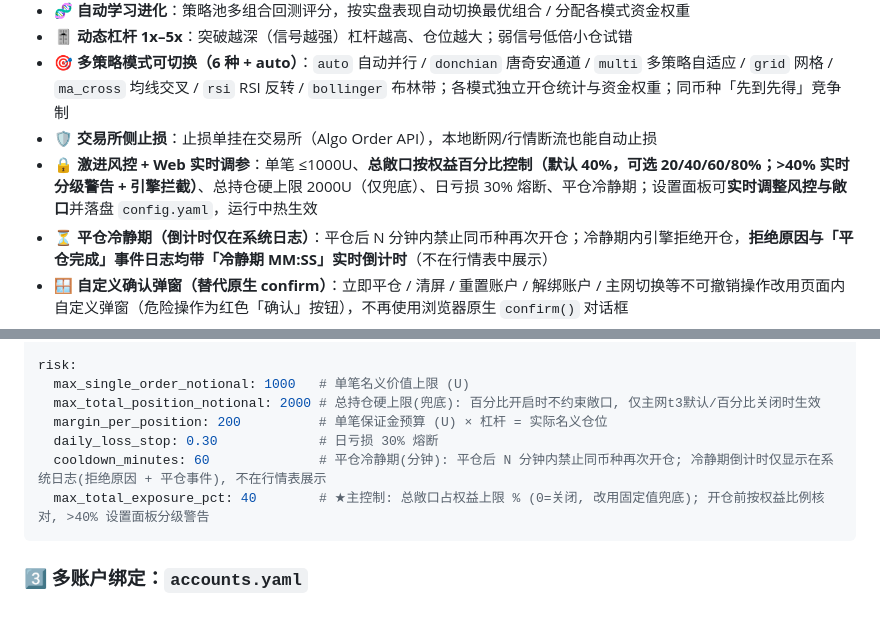
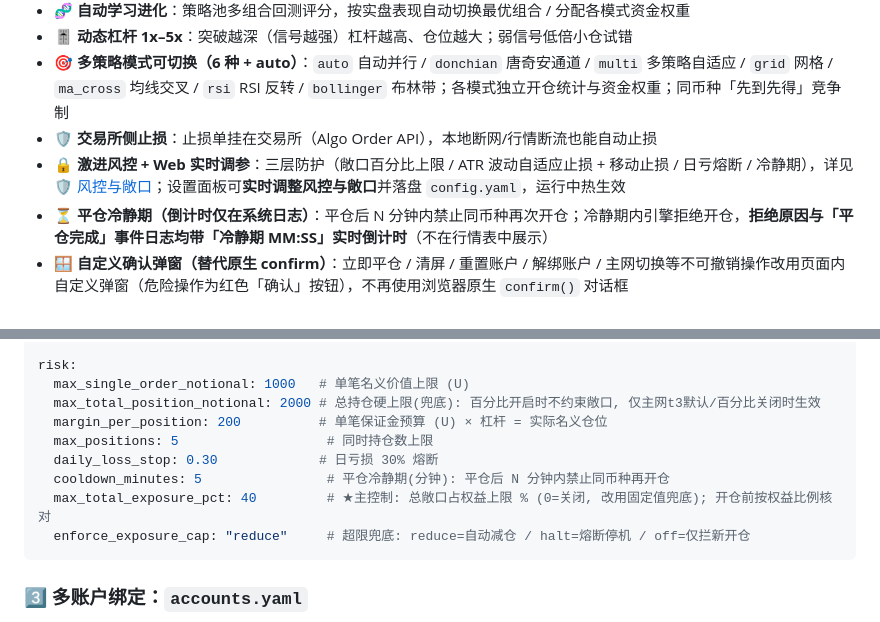
Before and after one commit to Augustswe/binance, a Markdown page: README.md, 2 parts joined by grey strips. GitHub-like rendering.

Commit message:
docs(README): 重写风控章节为三层防护+全部现有风险限制, 剔除过期数据(cooldown 60→5)

````diff
--- a/README.md
+++ b/README.md
@@ -38,7 +38,7 @@
 - 🎚️ **动态杠杆 1x–5x**：突破越深（信号越强）杠杆越高、仓位越大；弱信号低倍小仓试错
 - 🎯 **多策略模式可切换（6 种 + auto）**：`auto` 自动并行 / `donchian` 唐奇安通道 / `multi` 多策略自适应 / `grid` 网格 / `ma_cross` 均线交叉 / `rsi` RSI 反转 / `bollinger` 布林带；各模式独立开仓统计与资金权重；同币种「先到先得」竞争制
 - 🛡️ **交易所侧止损**：止损单挂在交易所（Algo Order API），本地断网/行情断流也能自动止损
-- 🔒 **激进风控 + Web 实时调参**：单笔 ≤1000U、**总敞口按权益百分比控制（默认 40%，可选 20/40/60/80%；>40% 实时分级警告 + 引擎拦截）**、总持仓硬上限 2000U（仅兜底）、日亏损 30% 熔断、平仓冷静期；设置面板可**实时调整风控与敞口**并落盘 `config.yaml`，运行中热生效
+- 🔒 **激进风控 + Web 实时调参**：三层防护（敞口百分比上限 / ATR 波动自适应止损 + 移动止损 / 日亏熔断 / 冷静期），详见 [🛡️ 风控与敞口](#风控与敞口)；设置面板可**实时调整风控与敞口**并落盘 `config.yaml`，运行中热生效
 - ⏳ **平仓冷静期（倒计时仅在系统日志）**：平仓后 N 分钟内禁止同币种再次开仓；冷静期内引擎拒绝开仓，**拒绝原因与「平仓完成」事件日志均带「冷静期 MM:SS」实时倒计时**（不在行情表中展示）
 - 🪟 **自定义确认弹窗（替代原生 confirm）**：立即平仓 / 清屏 / 重置账户 / 解绑账户 / 主网切换等不可撤销操作改用页面内自定义弹窗（危险操作为红色「确认」按钮），不再使用浏览器原生 `confirm()` 对话框
 - 🌐 **主网 / 测试网 一键热切换**：设置页切换交易网络，**无需重启**；默认测试网（虚拟资金），主网需独立 `BINANCE_API_KEY/SECRET`，切换前**二次确认 + 服务端校验**，主网模式下顶部显示红色警示横幅
@@ -220,9 +220,11 @@ risk:
   max_single_order_notional: 1000   # 单笔名义价值上限 (U)
   max_total_position_notional: 2000 # 总持仓硬上限(兜底): 百分比开启时不约束敞口, 仅主网t3默认/百分比关闭时生效
   margin_per_position: 200          # 单笔保证金预算 (U) × 杠杆 = 实际名义仓位
+  max_positions: 5                   # 同时持仓数上限
   daily_loss_stop: 0.30             # 日亏损 30% 熔断
-  cooldown_minutes: 60              # 平仓冷静期(分钟): 平仓后 N 分钟内禁止同币种再次开仓; 冷静期倒计时仅显示在系统日志(拒绝原因 + 平仓事件), 不在行情表展示
-  max_total_exposure_pct: 40        # ★主控制: 总敞口占权益上限 % (0=关闭, 改用固定值兜底); 开仓前按权益比例核对, >40% 设置面板分级警告
+  cooldown_minutes: 5                # 平仓冷静期(分钟): 平仓后 N 分钟内禁止同币种再开仓
+  max_total_exposure_pct: 40         # ★主控制: 总敞口占权益上限 % (0=关闭, 改用固定值兜底); 开仓前按权益比例核对
+  enforce_exposure_cap: "reduce"     # 超限兜底: reduce=自动减仓 / halt=熔断停机 / off=仅拦新开仓
 ```
 
 ### 3️⃣ 多账户绑定：`accounts.yaml`
````
Also changed, not shown: other parts of README.md (+45 -16 lines).
